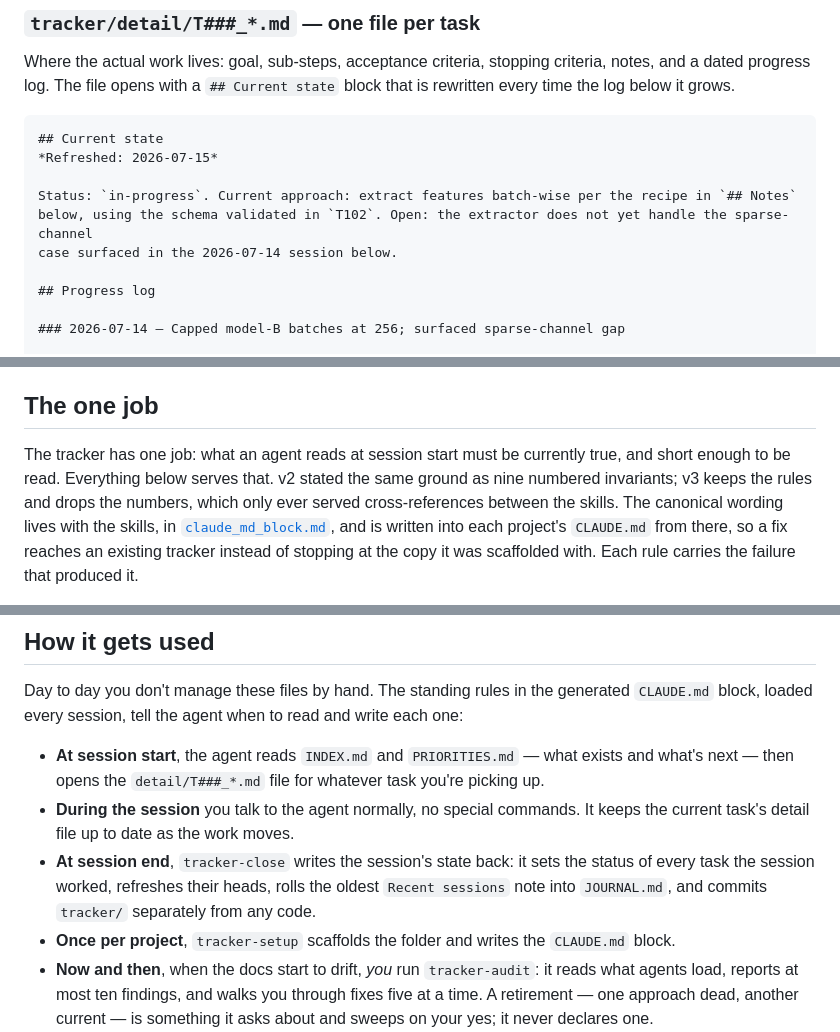
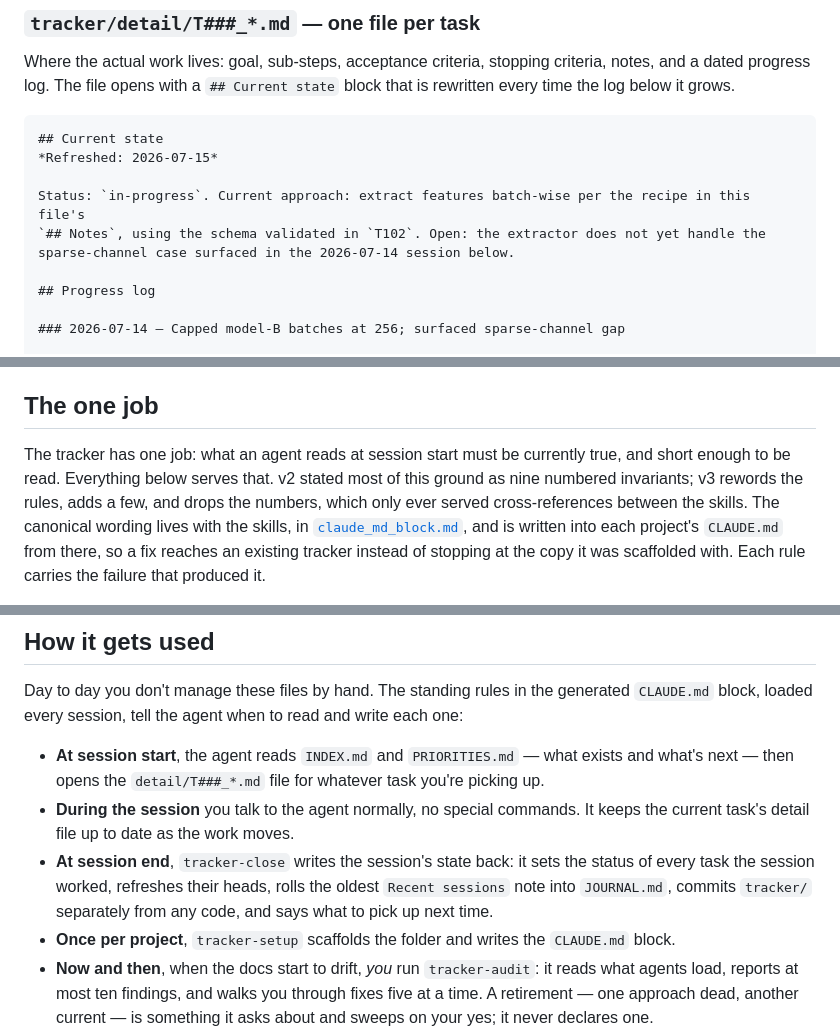
Before and after one commit to alexclymo/claude-tracker-skills, a Markdown page: DESIGN.md, 3 parts joined by grey strips. Rendered like a GitHub page.

```diff
--- a/DESIGN.md
+++ b/DESIGN.md
@@ -75,9 +75,9 @@ below it grows.
 ## Current state
 *Refreshed: 2026-07-15*
 
-Status: `in-progress`. Current approach: extract features batch-wise per the recipe in `## Notes`
-below, using the schema validated in `T102`. Open: the extractor does not yet handle the sparse-channel
-case surfaced in the 2026-07-14 session below.
+Status: `in-progress`. Current approach: extract features batch-wise per the recipe in this file's
+`## Notes`, using the schema validated in `T102`. Open: the extractor does not yet handle the
+sparse-channel case surfaced in the 2026-07-14 session below.
 
 ## Progress log
 
@@ -129,9 +129,9 @@ one whose top no longer describes its bottom.
 ## The one job
 
 The tracker has one job: what an agent reads at session start must be currently true, and short
-enough to be read. Everything below serves that. v2 stated the same ground as nine numbered
-invariants; v3 keeps the rules and drops the numbers, which only ever served cross-references
-between the skills. The canonical wording lives with the skills, in
+enough to be read. Everything below serves that. v2 stated most of this ground as nine numbered
+invariants; v3 rewords the rules, adds a few, and drops the numbers, which only ever served
+cross-references between the skills. The canonical wording lives with the skills, in
 [`claude_md_block.md`](skills/tracker-setup/references/claude_md_block.md), and is written into each
 project's `CLAUDE.md` from there, so a fix reaches an existing tracker instead of stopping at the
 copy it was scaffolded with. Each rule carries the failure that produced it.
@@ -201,9 +201,9 @@ block, loaded every session, tell the agent when to read and write each one:
   — then opens the `detail/T###_*.md` file for whatever task you're picking up.
 - **During the session** you talk to the agent normally, no special commands. It keeps the current
   task's detail file up to date as the work moves.
-- **At session end**, `tracker-close` writes the session's state back: it sets the status of every task the session
-  worked, refreshes their heads, rolls the oldest `Recent sessions` note into
-  `JOURNAL.md`, and commits `tracker/` separately from any code.
+- **At session end**, `tracker-close` writes the session's state back: it sets the status of every
+  task the session worked, refreshes their heads, rolls the oldest `Recent sessions` note into
+  `JOURNAL.md`, commits `tracker/` separately from any code, and says what to pick up next time.
 - **Once per project**, `tracker-setup` scaffolds the folder and writes the `CLAUDE.md` block.
 - **Now and then**, when the docs start to drift, *you* run `tracker-audit`: it reads what agents
   load, reports at most ten findings, and walks you through fixes five at a time. A retirement — one
```
Also changed, not shown: CHANGELOG.md (+2 -2 lines), README.md (+4 -4 lines).
